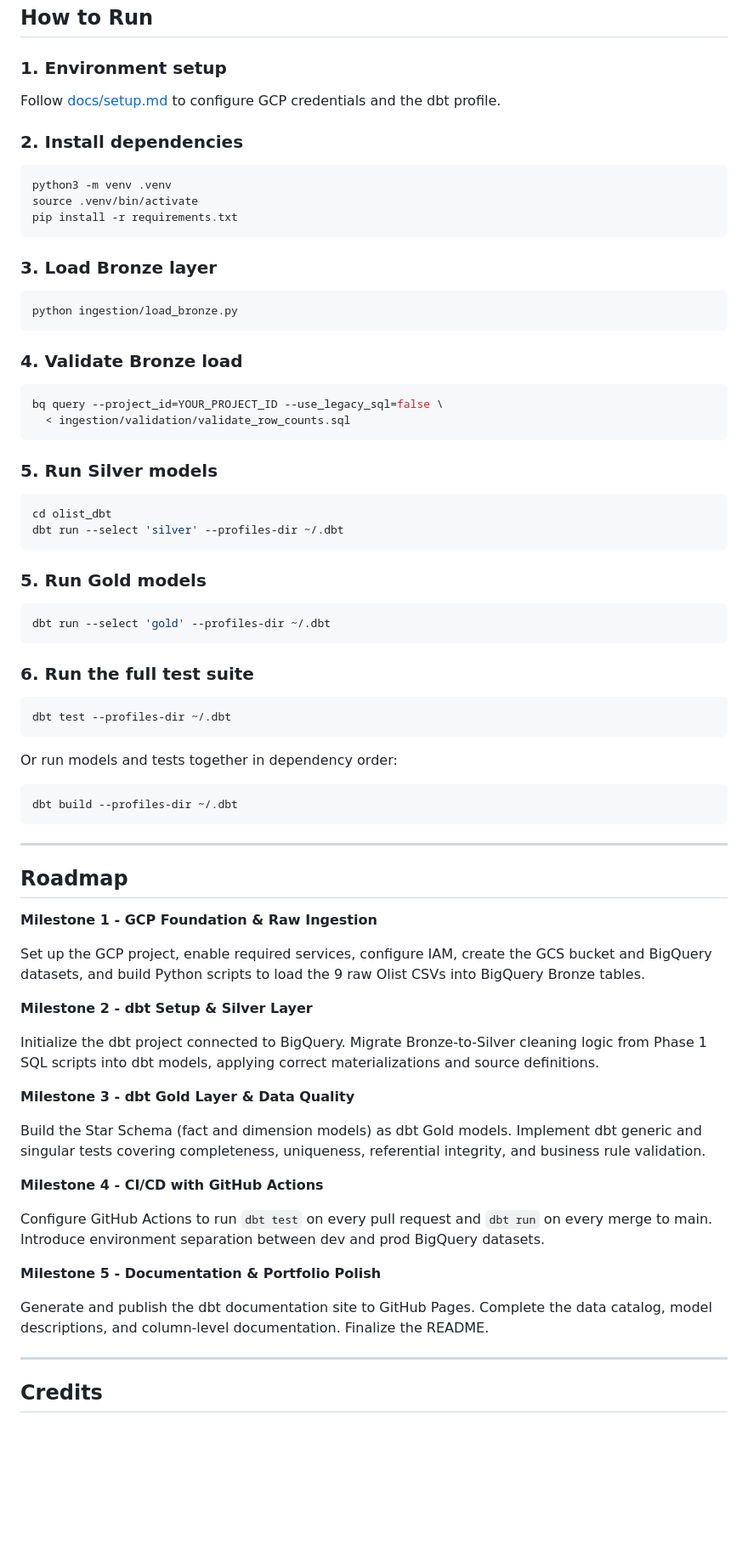
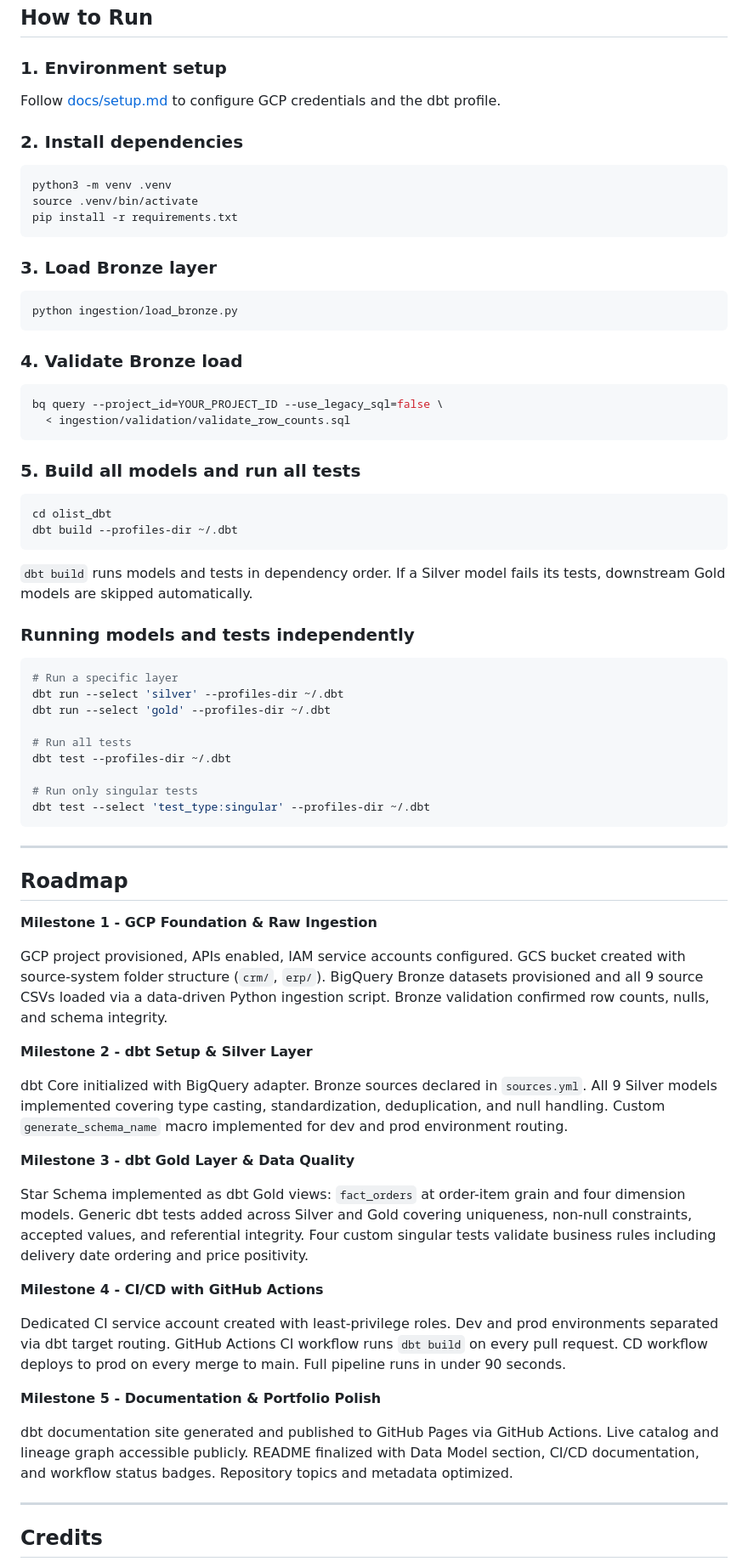
Before and after one commit to cardonajsebas/olist-analytics-engineering, a Markdown page: README.md, the part around one of its changes. Shown at 85% size. Rendered like a GitHub page; blank space fills up the shorter version.

````diff
--- a/README.md
+++ b/README.md
@@ -118,9 +161,11 @@ See [docs/setup.md](docs/setup.md) for step-by-step setup instructions.
 ## How to Run
 
 ### 1. Environment setup
+
 Follow [docs/setup.md](docs/setup.md) to configure GCP credentials and the dbt profile.
 
 ### 2. Install dependencies
+
 ```bash
 python3 -m venv .venv
 source .venv/bin/activate
@@ -128,37 +173,40 @@ pip install -r requirements.txt
 ```
 
 ### 3. Load Bronze layer
+
 ```bash
 python ingestion/load_bronze.py
 ```
 
 ### 4. Validate Bronze load
+
 ```bash
 bq query --project_id=YOUR_PROJECT_ID --use_legacy_sql=false \
   < ingestion/validation/validate_row_counts.sql
 ```
 
-### 5. Run Silver models
+### 5. Build all models and run all tests
+
 ```bash
 cd olist_dbt
-dbt run --select 'silver' --profiles-dir ~/.dbt
-```
-
-### 5. Run Gold models
-```bash
-dbt run --select 'gold' --profiles-dir ~/.dbt
-```
-
-### 6. Run the full test suite
-```bash
-dbt test --profiles-dir ~/.dbt
-```
-
-Or run models and tests together in dependency order:
-```bash
 dbt build --profiles-dir ~/.dbt
 ```
 
+`dbt build` runs models and tests in dependency order. If a Silver model fails its tests, downstream Gold models are skipped automatically.
+
+### Running models and tests independently
+
+```bash
+# Run a specific layer
+dbt run --select 'silver' --profiles-dir ~/.dbt
+dbt run --select 'gold' --profiles-dir ~/.dbt
+
+# Run all tests
+dbt test --profiles-dir ~/.dbt
+
+# Run only singular tests
+dbt test --select 'test_type:singular' --profiles-dir ~/.dbt
+```
 
 ---
 
@@ -166,23 +214,23 @@ dbt build --profiles-dir ~/.dbt
 
 **Milestone 1 - GCP Foundation & Raw Ingestion**
 
-Set up the GCP project, enable required services, configure IAM, create the GCS bucket and BigQuery datasets, and build Python scripts to load the 9 raw Olist CSVs into BigQuery Bronze tables.
+GCP project provisioned, APIs enabled, IAM service accounts configured. GCS bucket created with source-system folder structure (`crm/`, `erp/`). BigQuery Bronze datasets provisioned and all 9 source CSVs loaded via a data-driven Python ingestion script. Bronze validation confirmed row counts, nulls, and schema integrity.
 
 **Milestone 2 - dbt Setup & Silver Layer**
 
-Initialize the dbt project connected to BigQuery. Migrate Bronze-to-Silver cleaning logic from Phase 1 SQL scripts into dbt models, applying correct materializations and source definitions.
+dbt Core initialized with BigQuery adapter. Bronze sources declared in `sources.yml`. All 9 Silver models implemented covering type casting, standardization, deduplication, and null handling. Custom `generate_schema_name` macro implemented for dev and prod environment routing.
 
 **Milestone 3 - dbt Gold Layer & Data Quality**
 
-Build the Star Schema (fact and dimension models) as dbt Gold models. Implement dbt generic and singular tests covering completeness, uniqueness, referential integrity, and business rule validation.
+Star Schema implemented as dbt Gold views: `fact_orders` at order-item grain and four dimension models. Generic dbt tests added across Silver and Gold covering uniqueness, non-null constraints, accepted values, and referential integrity. Four custom singular tests validate business rules including delivery date ordering and price positivity.
 
 **Milestone 4 - CI/CD with GitHub Actions**
 
-Configure GitHub Actions to run `dbt test` on every pull request and `dbt run` on every merge to main. Introduce environment separation between dev and prod BigQuery datasets.
+Dedicated CI service account created with least-privilege roles. Dev and prod environments separated via dbt target routing. GitHub Actions CI workflow runs `dbt build` on every pull request. CD workflow deploys to prod on every merge to main. Full pipeline runs in under 90 seconds.
 
 **Milestone 5 - Documentation & Portfolio Polish**
 
-Generate and publish the dbt documentation site to GitHub Pages. Complete the data catalog, model descriptions, and column-level documentation. Finalize the README.
+dbt documentation site generated and published to GitHub Pages via GitHub Actions. Live catalog and lineage graph accessible publicly. README finalized with Data Model section, CI/CD documentation, and workflow status badges. Repository topics and metadata optimized.
 
 ---
 
````
Also changed, not shown: other parts of README.md (+57 -14 lines).
